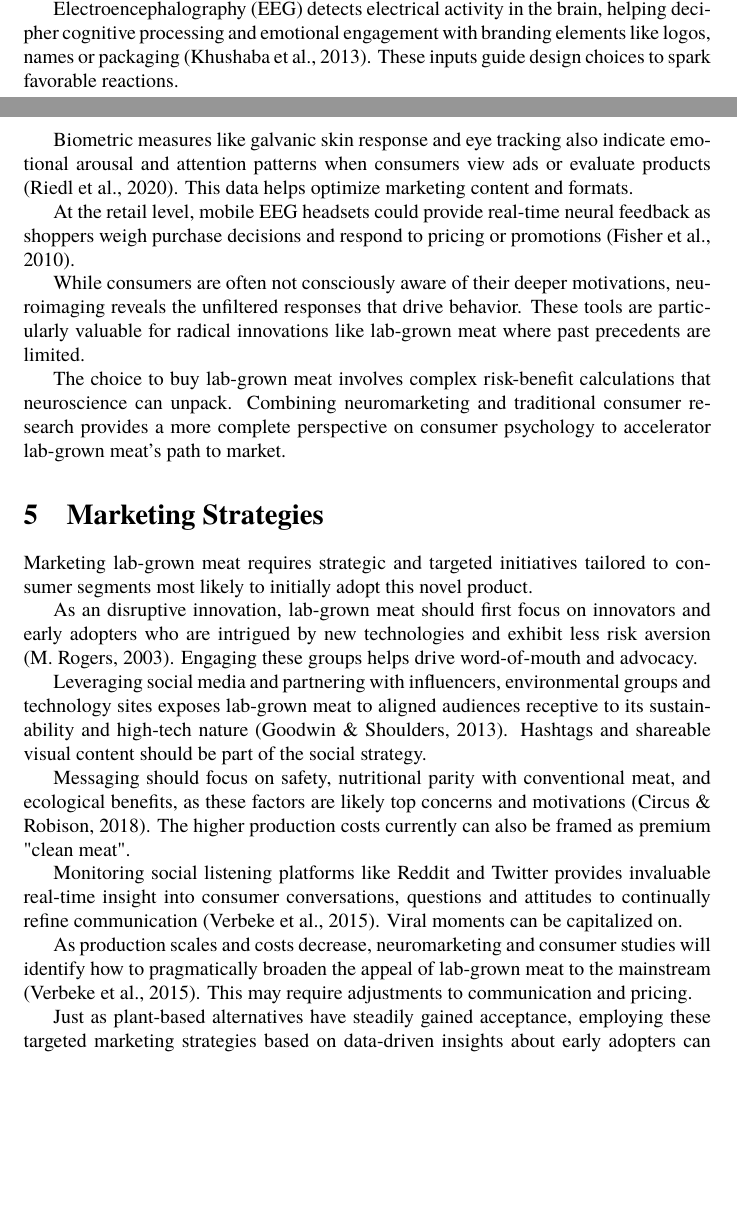
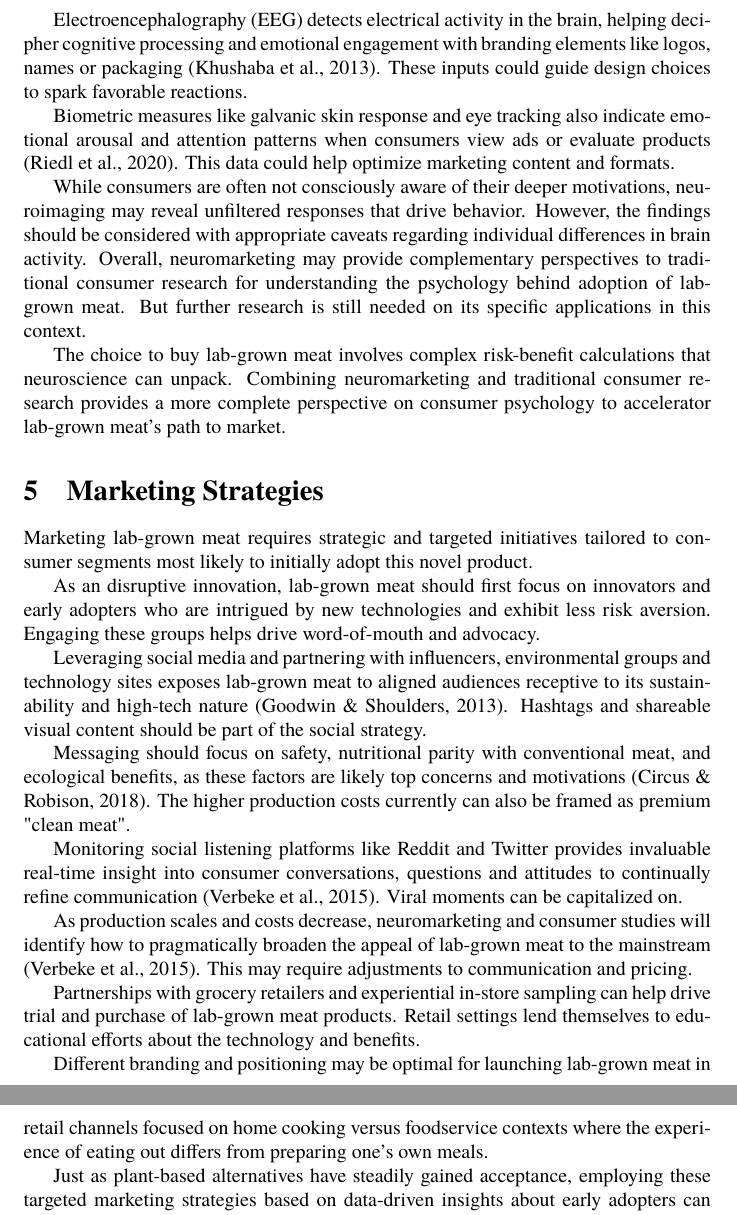
Before and after one commit to danburonline/public-writings, a LaTeX document (02_essays/2023/08_essay/essay.tex): two parts of pages 3 and 4 of 8 before the commit and two parts of pages 4 and 5 of 8 after it, joined at a grey line, cut so that both start at the same text, the shorter picture padded with empty space. Compiled offline with pdfLaTeX.

Commit message:
Adjust last two chapters

```diff
--- a/02_essays/2023/08_essay/essay.tex
+++ b/02_essays/2023/08_essay/essay.tex
@@ -164,11 +164,9 @@
 
-  Electroencephalography (EEG) detects electrical activity in the brain, helping decipher cognitive processing and emotional engagement with branding elements like logos, names or packaging \citep{khushaba_consumer_2013}. These inputs guide design choices to spark favorable reactions.
+  Electroencephalography (EEG) detects electrical activity in the brain, helping decipher cognitive processing and emotional engagement with branding elements like logos, names or packaging \citep{khushaba_consumer_2013}. These inputs could guide design choices to spark favorable reactions.
 
-  Biometric measures like galvanic skin response and eye tracking also indicate emotional arousal and attention patterns when consumers view ads or evaluate products \citep{riedl_decade_2020}. This data helps optimize marketing content and formats.
+  Biometric measures like galvanic skin response and eye tracking also indicate emotional arousal and attention patterns when consumers view ads or evaluate products \citep{riedl_decade_2020}. This data could help optimize marketing content and formats.
 
-  At the retail level, mobile EEG headsets could provide real-time neural feedback as shoppers weigh purchase decisions and respond to pricing or promotions \citep{fisher_defining_2010}.
-
-  While consumers are often not consciously aware of their deeper motivations, neuroimaging reveals the unfiltered responses that drive behavior. These tools are particularly valuable for radical innovations like lab-grown meat where past precedents are limited.
+  While consumers are often not consciously aware of their deeper motivations, neuroimaging may reveal unfiltered responses that drive behavior. However, the findings should be considered with appropriate caveats regarding individual differences in brain activity. Overall, neuromarketing may provide complementary perspectives to traditional consumer research for understanding the psychology behind adoption of lab-grown meat. But further research is still needed on its specific applications in this context.
 
   The choice to buy lab-grown meat involves complex risk-benefit calculations that neuroscience can unpack. Combining neuromarketing and traditional consumer research provides a more complete perspective on consumer psychology to accelerator lab-grown meat’s path to market.
 
@@ -177,7 +175,7 @@
 
   Marketing lab-grown meat requires strategic and targeted initiatives tailored to consumer segments most likely to initially adopt this novel product.
 
-  As an disruptive innovation, lab-grown meat should first focus on innovators and early adopters who are intrigued by new technologies and exhibit less risk aversion \citep{m_rogers_diffusion_2003}. Engaging these groups helps drive word-of-mouth and advocacy.
+  As an disruptive innovation, lab-grown meat should first focus on innovators and early adopters who are intrigued by new technologies and exhibit less risk aversion. Engaging these groups helps drive word-of-mouth and advocacy.
 
   Leveraging social media and partnering with influencers, environmental groups and technology sites exposes lab-grown meat to aligned audiences receptive to its sustainability and high-tech nature \citep{goodwin_future_2013}. Hashtags and shareable visual content should be part of the social strategy.
 
@@ -186,6 +184,10 @@
   Monitoring social listening platforms like Reddit and Twitter provides invaluable real-time insight into consumer conversations, questions and attitudes to continually refine communication \citep{verbeke_would_2015}. Viral moments can be capitalized on.
 
   As production scales and costs decrease, neuromarketing and consumer studies will identify how to pragmatically broaden the appeal of lab-grown meat to the mainstream \citep{verbeke_would_2015}. This may require adjustments to communication and pricing.
+
+  Partnerships with grocery retailers and experiential in-store sampling can help drive trial and purchase of lab-grown meat products. Retail settings lend themselves to educational efforts about the technology and benefits.
+
+  Different branding and positioning may be optimal for launching lab-grown meat in retail channels focused on home cooking versus foodservice contexts where the experience of eating out differs from preparing one's own meals.
 
   Just as plant-based alternatives have steadily gained acceptance, employing these targeted marketing strategies based on data-driven insights about early adopters can help establish lab-grown meat as part of the future food system.
 
```
Also changed, not shown: 02_essays/2023/08_essay/essay.pdf, 02_essays/2023/08_essay/essay.tex (2 more changed lines).
